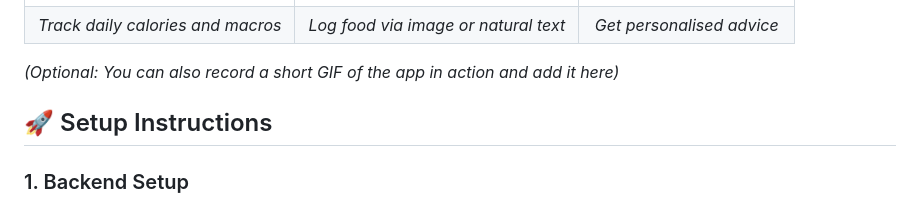
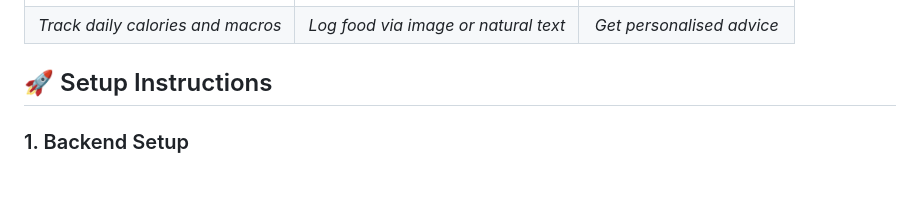
Before and after one commit to Hussein-abbod/NutriFlow, a Markdown page: README.md, the part around the change. Rendered like a GitHub page; blank space fills up the shorter version.

Commit message:
docs: remove optional GIF text

```diff
--- a/README.md
+++ b/README.md
@@ -43,8 +43,6 @@ graph TD
 | :---: | :---: | :---: |
 | <img src="screenshots/dashboard.jpeg" height="400"> | <img src="screenshots/food_log.jpeg" height="400"> | <img src="screenshots/coach_chat.jpeg" height="400"> |
 | *Track daily calories and macros* | *Log food via image or natural text* | *Get personalised advice* |
-
-*(Optional: You can also record a short GIF of the app in action and add it here)*
 
 ## 🚀 Setup Instructions
 
```
